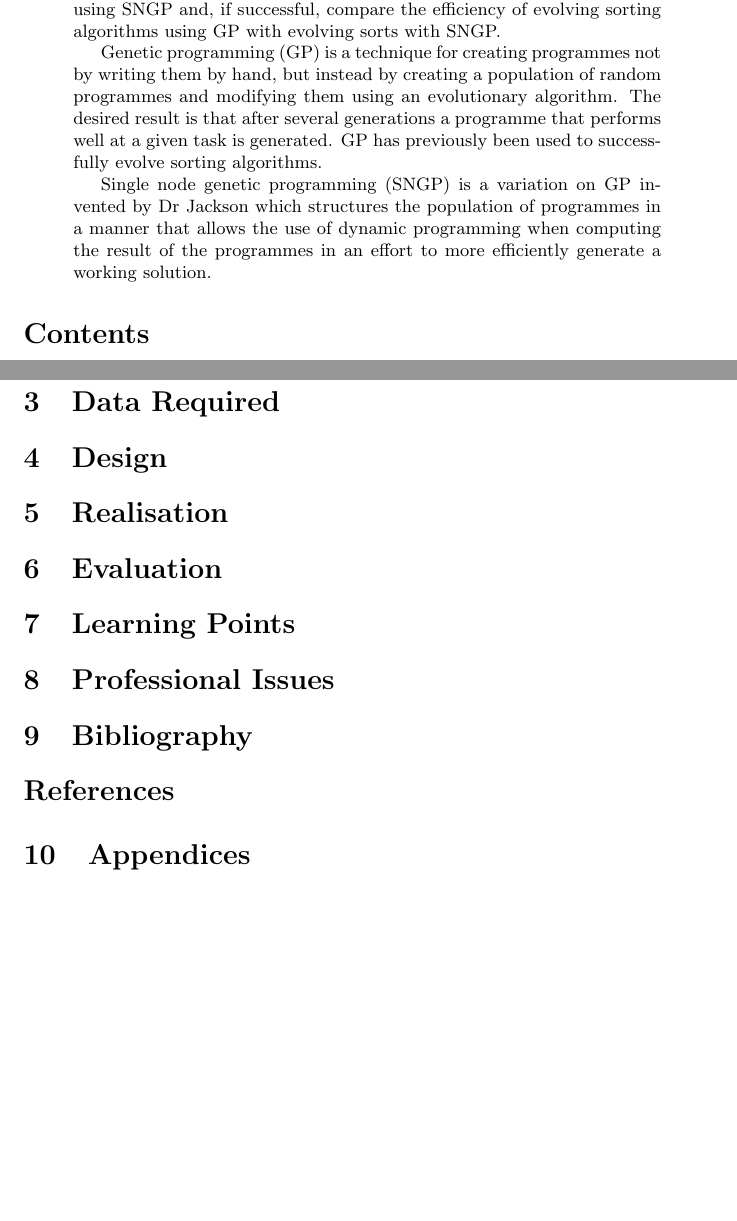
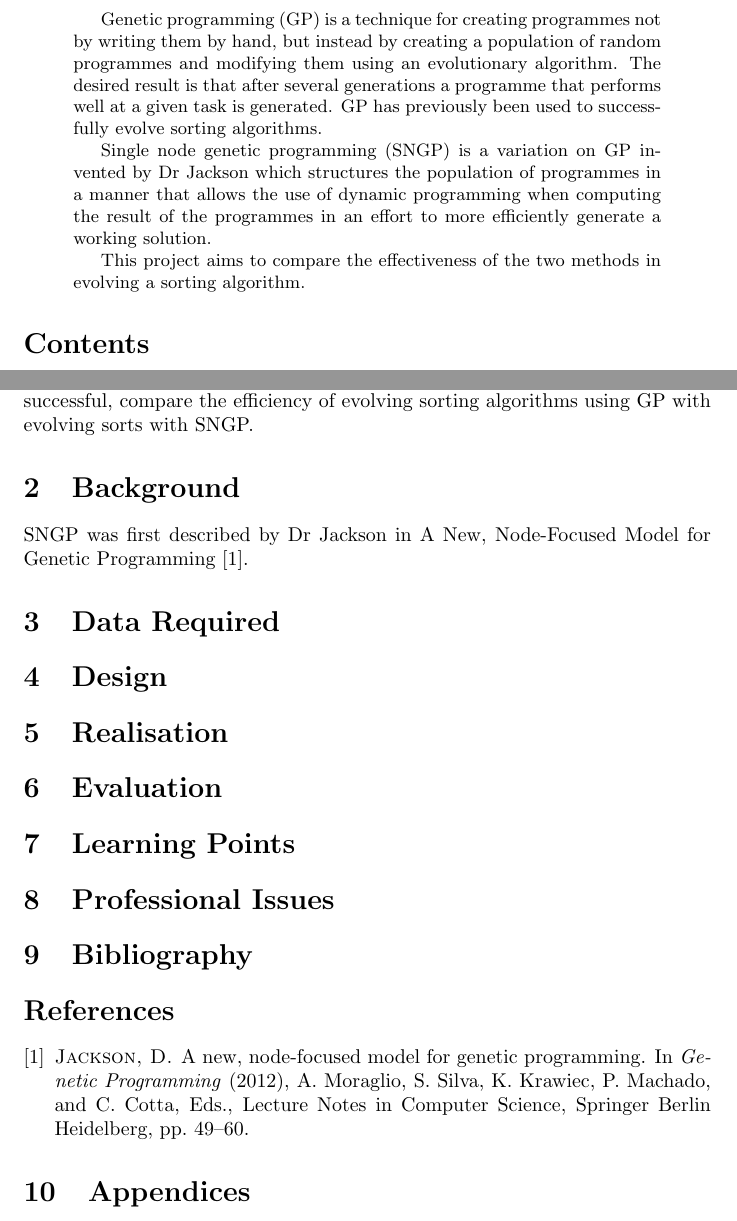
Before and after one commit to RobinLockyer/Honours-Year-Project, a LaTeX paper (report/report.tex): two parts of pages 1 and 2 of 2, joined at a grey line, cut so that both start at the same text, the shorter picture padded with empty space. Compiled offline with pdfLaTeX.

Commit message:
Began intro

```diff
--- a/report/report.tex
+++ b/report/report.tex
@@ -12,18 +12,26 @@
 	\maketitle
 
 	\begin{abstract}
-		This project is being done for my project supervisor Dr David Jackson. The aim of this project is to attempt to evolve a sorting algorithm using SNGP and, if successful, compare the efficiency of evolving sorting algorithms using GP with evolving sorts with SNGP.
 
 		Genetic programming (GP) is a technique for creating programmes not by writing them by hand, but instead by creating a population of random programmes and modifying them using an evolutionary algorithm. The desired result is that after several generations a programme that performs well at a given task is generated. GP has previously been used to successfully evolve sorting algorithms.
 
 		Single node genetic programming (SNGP) is a variation on GP invented by Dr Jackson which structures the population of programmes in a manner that allows the use of dynamic programming when computing the result of the programmes in an effort to more efficiently generate a working solution.
+
+		This project aims to compare the effectiveness of the two methods in evolving a sorting algorithm.
+
 	\end{abstract}
 
 	\tableofcontents
 
 	\section{Introduction}
 
+		This project is being done for my project supervisor Dr David Jackson. The aim of this project is to attempt to evolve a sorting algorithm using SNGP and, if successful, compare the efficiency of evolving sorting algorithms using GP with evolving sorts with SNGP.
+
 	\section{Background}
+
+		SNGP was first described by Dr Jackson in A New, Node-Focused Model for Genetic Programming \cite{jackson_new_2012}.
+
+
 
 	\section{Data Required}
 
```
Also changed, not shown: report/report.bbl, report/report.pdf, 4 other files.
